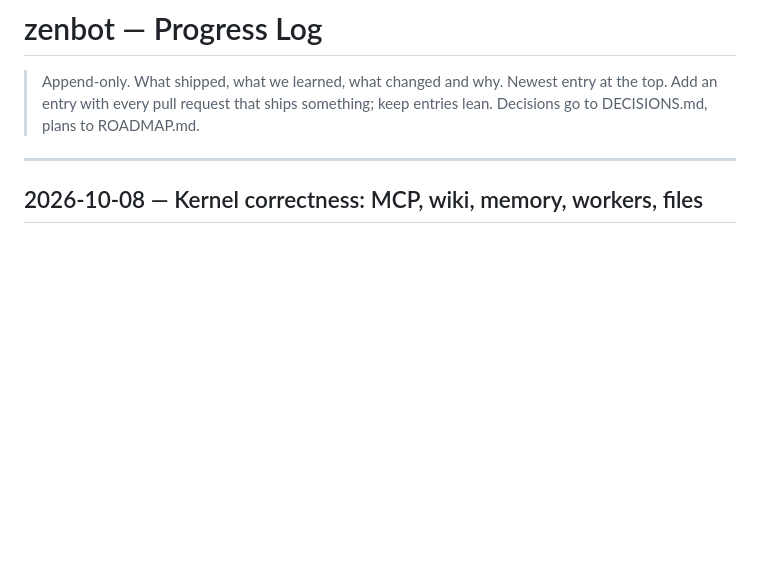
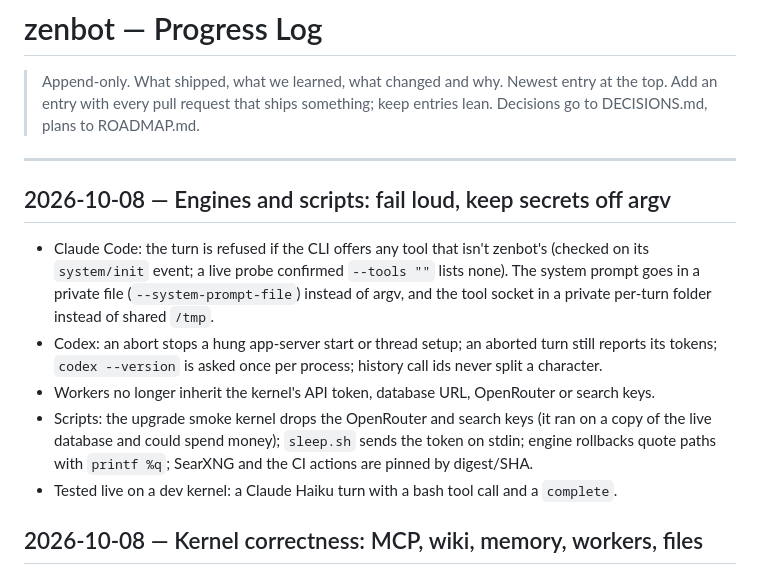
Before and after one commit to Zegoverno/zenbot, a Markdown page: PROGRESS.md, the part around the change. GitHub-like rendering; blank space fills up the shorter version.

Commit message:
docs: record engine and script hardening
Zen-Session: aec40fe0-187a-4f5a-a747-1d6a46e6aef2
Co-Authored-By: zen (claude/claude-opus-5-5) <zen@localhost>

```diff
--- a/PROGRESS.md
+++ b/PROGRESS.md
@@ -5,6 +5,20 @@
 > DECISIONS.md, plans to ROADMAP.md.
 
 ---
+
+## 2026-10-08 — Engines and scripts: fail loud, keep secrets off argv
+
+- Claude Code: the turn is refused if the CLI offers any tool that isn't zenbot's (checked on its
+  `system/init` event; a live probe confirmed `--tools ""` lists none). The system prompt goes in a
+  private file (`--system-prompt-file`) instead of argv, and the tool socket in a private per-turn
+  folder instead of shared `/tmp`.
+- Codex: an abort stops a hung app-server start or thread setup; an aborted turn still reports its
+  tokens; `codex --version` is asked once per process; history call ids never split a character.
+- Workers no longer inherit the kernel's API token, database URL, OpenRouter or search keys.
+- Scripts: the upgrade smoke kernel drops the OpenRouter and search keys (it ran on a copy of the
+  live database and could spend money); `sleep.sh` sends the token on stdin; engine rollbacks
+  quote paths with `printf %q`; SearXNG and the CI actions are pinned by digest/SHA.
+- Tested live on a dev kernel: a Claude Haiku turn with a bash tool call and a `complete`.
 
 ## 2026-10-08 — Kernel correctness: MCP, wiki, memory, workers, files
 
```
Also changed, not shown: MAP.md (+4 -4 lines).
